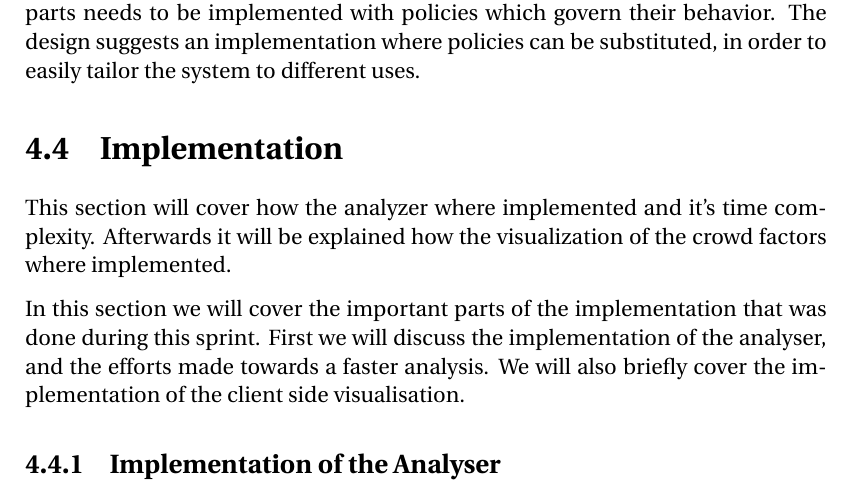
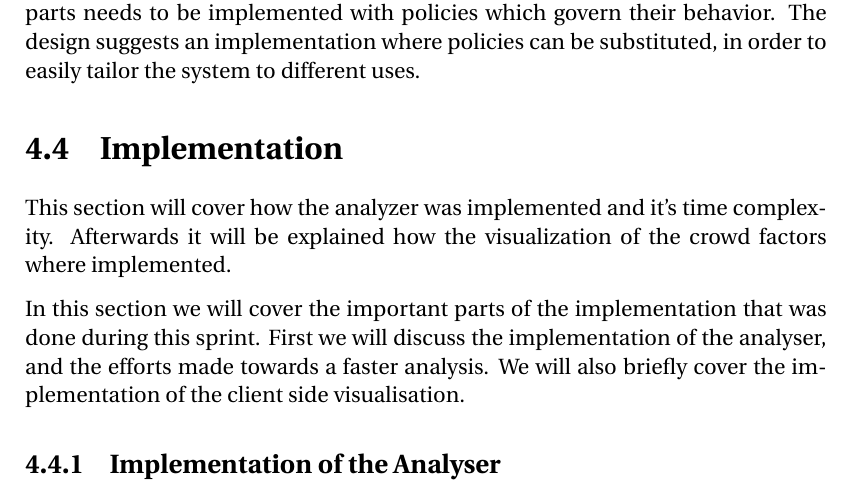
Before and after one commit to simonvandel/SW6, a LaTeX thesis (main.tex, which reads sections/sprint_3/implementation.tex): part of page 72 of 107, cut so that both start at the same text. Compiled offline with pdfLaTeX.

Commit message:
Updates from ShareLaTeX

```diff
--- a/sections/sprint_3/implementation.tex
+++ b/sections/sprint_3/implementation.tex
@@ -1,5 +1,5 @@
 \section{Implementation}
-This section will cover how the analyzer where implemented and it's time complexity. Afterwards it will be explained how the visualization of the crowd factors where implemented.
+This section will cover how the analyzer was implemented and it's time complexity. Afterwards it will be explained how the visualization of the crowd factors where implemented.
 
 In this section we will cover the important parts of the implementation that was done during this sprint. First we will discuss the implementation of the analyser, and the efforts made towards a faster analysis. We will also briefly cover the implementation of the client side visualisation.
 
```
